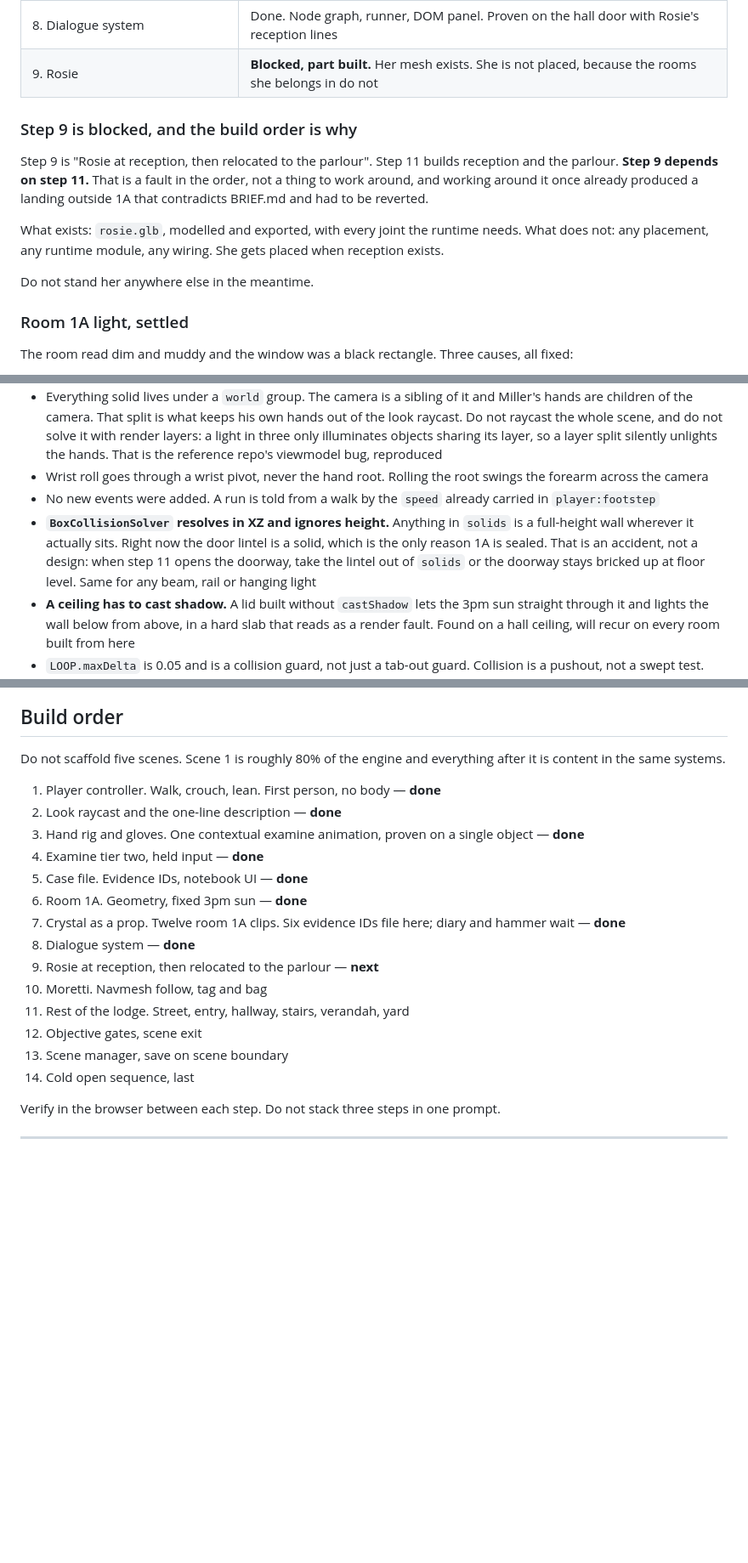
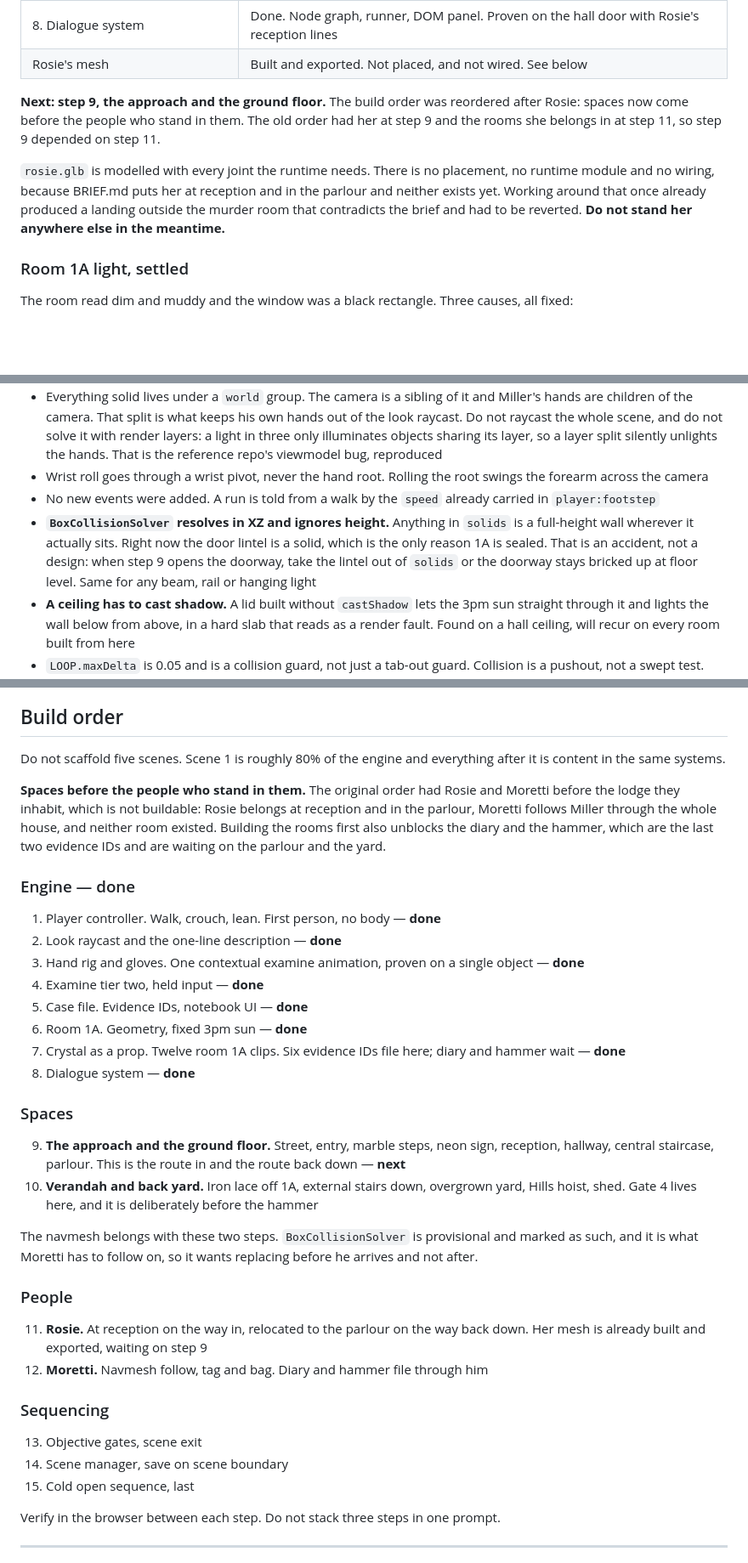
Before and after one commit to cre8tivoz/paradiselodge, a Markdown page: CLAUDE.md, 3 parts joined by grey strips. Shown at 85% size. Drawn GitHub-style; blank space fills up the shorter version.

Commit message:
Reorder the build order: spaces before the people in them
The old order put Rosie at 9 and Moretti at 10, and the lodge they
inhabit at 11. Rosie belongs at reception and in the parlour and Moretti
follows Miller through the whole house, so both depended on a step that
came after them. That is what made step 9 unbuildable and what produced
the reverted landing outside the murder room.

Now: 9 is the approach and ground floor, 10 is the verandah and yard, 11
is Rosie, 12 is Moretti, then gates, scene manager and the cold open.
Fifteen steps rather than fourteen, because "rest of the lodge" was one
line covering six spaces and is now two steps of comparable size to the
rest.

Grouped under Engine, Spaces, People and Sequencing so the dependency
reads at a glance.

Building the rooms first also unblocks the diary and the hammer, the last
two evidence IDs, which have been waiting on the parlour and the yard.

Noted that the navmesh belongs with the spaces steps: BoxCollisionSolver
is provisional and is what Moretti has to follow on, so it wants
replacing before he arrives rather than after.

Fixed the step numbers in the scaffolding table and the assumptions list,
which all pointed at the old numbering.

Co-Authored-By: Claude Opus 5 <noreply@anthropic.com>

```diff
--- a/CLAUDE.md
+++ b/CLAUDE.md
@@ -41,15 +41,11 @@ Repo is `github.com/cre8tivoz/paradiselodge`, branch `main`. Cloudflare Pages is
 | 6. Room 1A, geometry, fixed 3pm sun | Done. Kit furniture, sash, sun across the bed |
 | 7. Crystal + examine set | Done. Kit Crystal. Twelve room 1A clips. Six evidence IDs file here; diary and hammer wait for parlour and yard |
 | 8. Dialogue system | Done. Node graph, runner, DOM panel. Proven on the hall door with Rosie's reception lines |
-| 9. Rosie | **Blocked, part built.** Her mesh exists. She is not placed, because the rooms she belongs in do not |
+| Rosie's mesh | Built and exported. Not placed, and not wired. See below |
 
-### Step 9 is blocked, and the build order is why
+**Next: step 9, the approach and the ground floor.** The build order was reordered after Rosie: spaces now come before the people who stand in them. The old order had her at step 9 and the rooms she belongs in at step 11, so step 9 depended on step 11.
 
-Step 9 is "Rosie at reception, then relocated to the parlour". Step 11 builds reception and the parlour. **Step 9 depends on step 11.** That is a fault in the order, not a thing to work around, and working around it once already produced a landing outside 1A that contradicts BRIEF.md and had to be reverted.
-
-What exists: `rosie.glb`, modelled and exported, with every joint the runtime needs. What does not: any placement, any runtime module, any wiring. She gets placed when reception exists.
-
-Do not stand her anywhere else in the meantime.
+`rosie.glb` is modelled with every joint the runtime needs. There is no placement, no runtime module and no wiring, because BRIEF.md puts her at reception and in the parlour and neither exists yet. Working around that once already produced a landing outside the murder room that contradicts the brief and had to be reverted. **Do not stand her anywhere else in the meantime.**
 
 ### Room 1A light, settled
 
@@ -90,7 +87,7 @@ Settled. Do not re-litigate these without a reason.
 - Everything solid lives under a `world` group. The camera is a sibling of it and Miller's hands are children of the camera. That split is what keeps his own hands out of the look raycast. Do not raycast the whole scene, and do not solve it with render layers: a light in three only illuminates objects sharing its layer, so a layer split silently unlights the hands. That is the reference repo's viewmodel bug, reproduced
 - Wrist roll goes through a wrist pivot, never the hand root. Rolling the root swings the forearm across the camera
 - No new events were added. A run is told from a walk by the `speed` already carried in `player:footstep`
-- **`BoxCollisionSolver` resolves in XZ and ignores height.** Anything in `solids` is a full-height wall wherever it actually sits. Right now the door lintel is a solid, which is the only reason 1A is sealed. That is an accident, not a design: when step 11 opens the doorway, take the lintel out of `solids` or the doorway stays bricked up at floor level. Same for any beam, rail or hanging light
+- **`BoxCollisionSolver` resolves in XZ and ignores height.** Anything in `solids` is a full-height wall wherever it actually sits. Right now the door lintel is a solid, which is the only reason 1A is sealed. That is an accident, not a design: when step 9 opens the doorway, take the lintel out of `solids` or the doorway stays bricked up at floor level. Same for any beam, rail or hanging light
 - **A ceiling has to cast shadow.** A lid built without `castShadow` lets the 3pm sun straight through it and lights the wall below from above, in a hard slab that reads as a render fault. Found on a hall ceiling, will recur on every room built from here
 - `LOOP.maxDelta` is 0.05 and is a collision guard, not just a tab-out guard. Collision is a pushout, not a swept test. Raise it, or raise `runSpeed`, and check the arithmetic in the comment or Miller goes through a wall on a stalled frame
 
@@ -294,6 +291,10 @@ Right:
 
 Do not scaffold five scenes. Scene 1 is roughly 80% of the engine and everything after it is content in the same systems.
 
+**Spaces before the people who stand in them.** The original order had Rosie and Moretti before the lodge they inhabit, which is not buildable: Rosie belongs at reception and in the parlour, Moretti follows Miller through the whole house, and neither room existed. Building the rooms first also unblocks the diary and the hammer, which are the last two evidence IDs and are waiting on the parlour and the yard.
+
+### Engine — done
+
 1. Player controller. Walk, crouch, lean. First person, no body — **done**
 2. Look raycast and the one-line description — **done**
 3. Hand rig and gloves. One contextual examine animation, proven on a single object — **done**
@@ -302,12 +303,24 @@ Do not scaffold five scenes. Scene 1 is roughly 80% of the engine and everything
 6. Room 1A. Geometry, fixed 3pm sun — **done**
 7. Crystal as a prop. Twelve room 1A clips. Six evidence IDs file here; diary and hammer wait — **done**
 8. Dialogue system — **done**
-9. Rosie at reception, then relocated to the parlour — **next**
-10. Moretti. Navmesh follow, tag and bag
-11. Rest of the lodge. Street, entry, hallway, stairs, verandah, yard
-12. Objective gates, scene exit
-13. Scene manager, save on scene boundary
-14. Cold open sequence, last
+
+### Spaces
+
+9. **The approach and the ground floor.** Street, entry, marble steps, neon sign, reception, hallway, central staircase, parlour. This is the route in and the route back down — **next**
+10. **Verandah and back yard.** Iron lace off 1A, external stairs down, overgrown yard, Hills hoist, shed. Gate 4 lives here, and it is deliberately before the hammer
+
+The navmesh belongs with these two steps. `BoxCollisionSolver` is provisional and marked as such, and it is what Moretti has to follow on, so it wants replacing before he arrives and not after.
+
+### People
+
+11. **Rosie.** At reception on the way in, relocated to the parlour on the way back down. Her mesh is already built and exported, waiting on step 9
+12. **Moretti.** Navmesh follow, tag and bag. Diary and hammer file through him
+
+### Sequencing
+
+13. Objective gates, scene exit
+14. Scene manager, save on scene boundary
+15. Cold open sequence, last
 
 Verify in the browser between each step. Do not stack three steps in one prompt.
 
```
Also changed, not shown: other parts of CLAUDE.md (+2 -1 lines).
